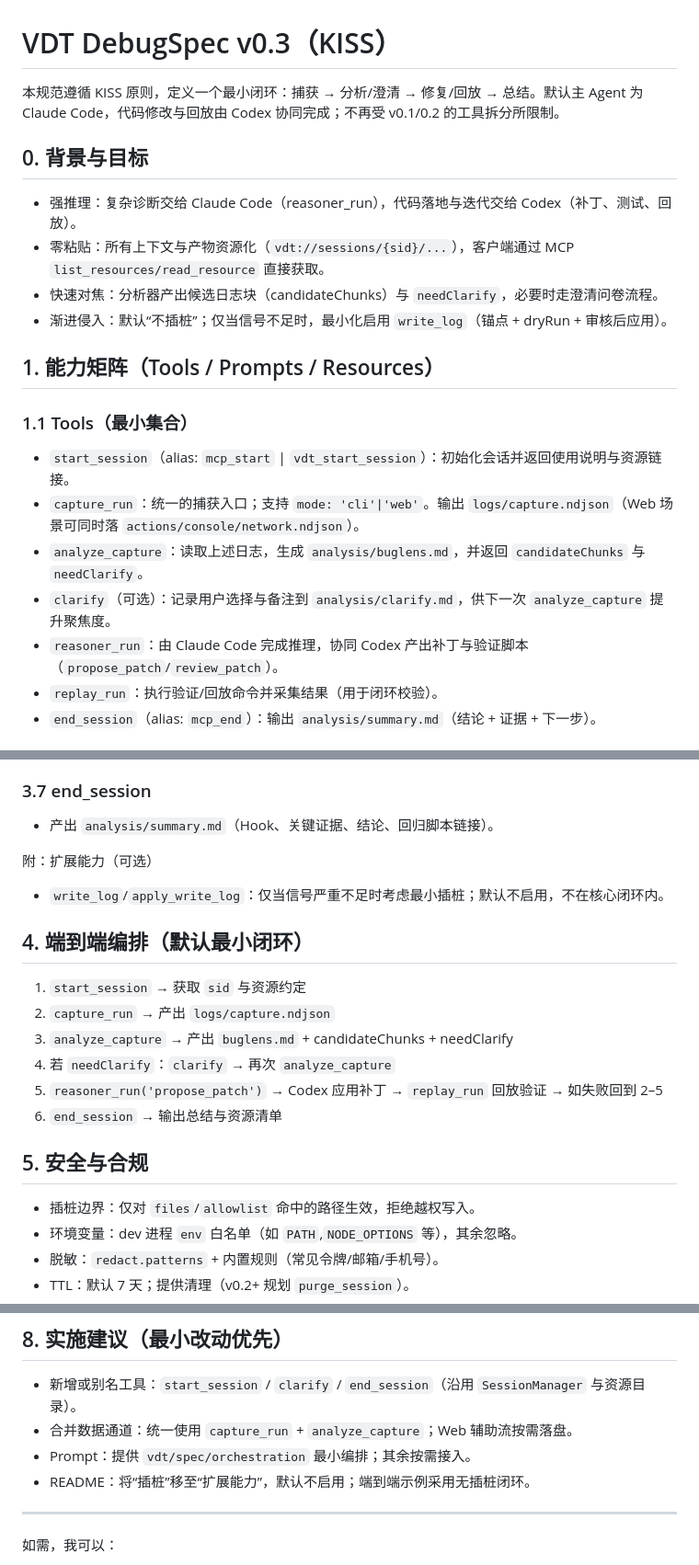
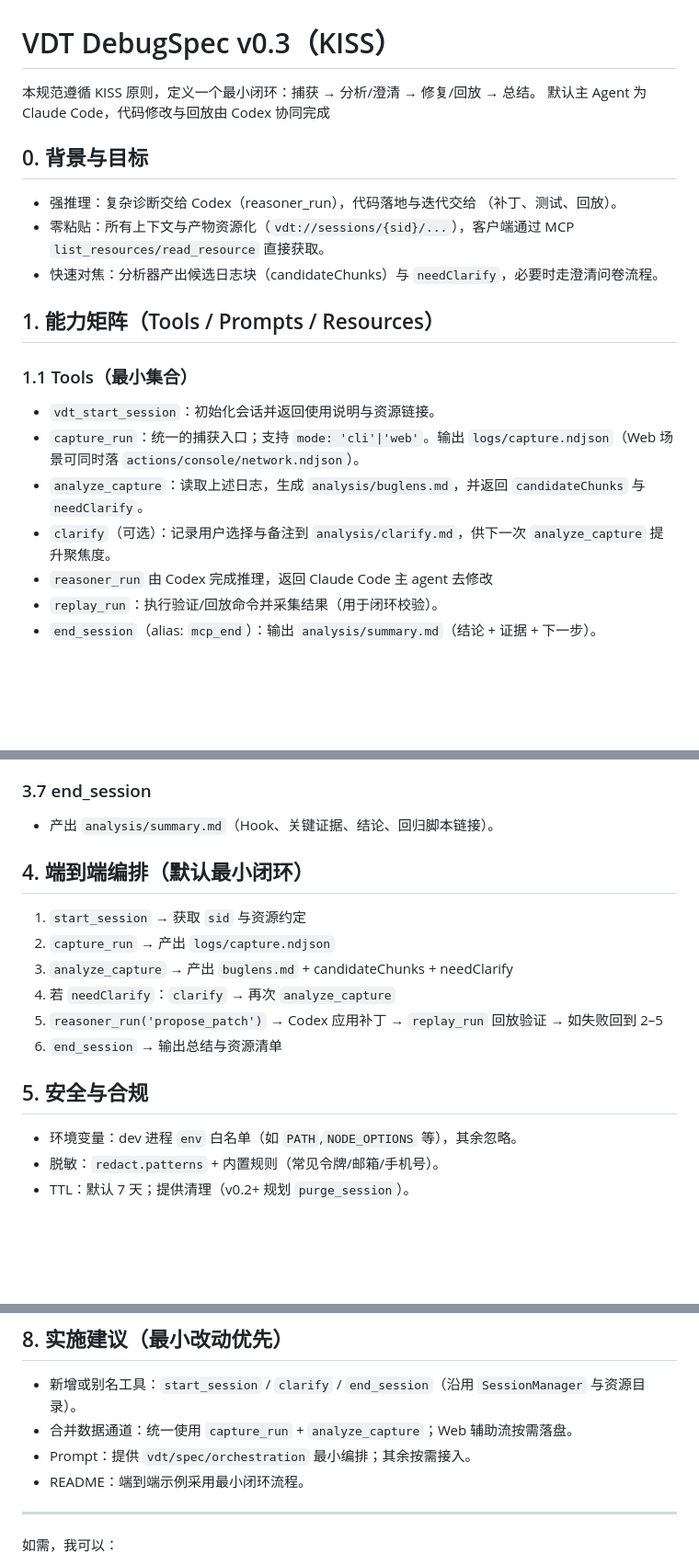
Before and after one commit to dairui1/VDT, a Markdown page: memory-bank/spec-v0.3.md, 3 parts joined by grey strips. Shown: that part at 92% size. GitHub-like rendering; blank space fills up the shorter version.

Commit message:
docs: 简化 spec

```diff
--- a/memory-bank/spec-v0.3.md
+++ b/memory-bank/spec-v0.3.md
@@ -1,21 +1,22 @@
 # VDT DebugSpec v0.3（KISS）
 
-本规范遵循 KISS 原则，定义一个最小闭环：捕获 → 分析/澄清 → 修复/回放 → 总结。默认主 Agent 为 Claude Code，代码修改与回放由 Codex 协同完成；不再受 v0.1/0.2 的工具拆分所限制。
+本规范遵循 KISS 原则，定义一个最小闭环：捕获 → 分析/澄清 → 修复/回放 → 总结。
+默认主 Agent 为 Claude Code，代码修改与回放由 Codex 协同完成
 
 ## 0. 背景与目标
-- 强推理：复杂诊断交给 Claude Code（reasoner_run），代码落地与迭代交给 Codex（补丁、测试、回放）。
+- 强推理：复杂诊断交给 Codex（reasoner_run），代码落地与迭代交给 （补丁、测试、回放）。
 - 零粘贴：所有上下文与产物资源化（`vdt://sessions/{sid}/...`），客户端通过 MCP `list_resources/read_resource` 直接获取。
 - 快速对焦：分析器产出候选日志块（candidateChunks）与 `needClarify`，必要时走澄清问卷流程。
-- 渐进侵入：默认“不插桩”；仅当信号不足时，最小化启用 `write_log`（锚点 + dryRun + 审核后应用）。
+
 
 ## 1. 能力矩阵（Tools / Prompts / Resources）
 
 ### 1.1 Tools（最小集合）
-- `start_session`（alias: `mcp_start` | `vdt_start_session`）：初始化会话并返回使用说明与资源链接。
+- `vdt_start_session`：初始化会话并返回使用说明与资源链接。
 - `capture_run`：统一的捕获入口；支持 `mode: 'cli'|'web'`。输出 `logs/capture.ndjson`（Web 场景可同时落 `actions/console/network.ndjson`）。
 - `analyze_capture`：读取上述日志，生成 `analysis/buglens.md`，并返回 `candidateChunks` 与 `needClarify`。
 - `clarify`（可选）：记录用户选择与备注到 `analysis/clarify.md`，供下一次 `analyze_capture` 提升聚焦度。
-- `reasoner_run`：由 Claude Code 完成推理，协同 Codex 产出补丁与验证脚本（`propose_patch`/`review_patch`）。
+- `reasoner_run` 由 Codex 完成推理，返回 Claude Code 主 agent 去修改
 - `replay_run`：执行验证/回放命令并采集结果（用于闭环校验）。
 - `end_session`（alias: `mcp_end`）：输出 `analysis/summary.md`（结论 + 证据 + 下一步）。
 
@@ -92,9 +93,6 @@
 ### 3.7 end_session
 - 产出 `analysis/summary.md`（Hook、关键证据、结论、回归脚本链接）。
 
-附：扩展能力（可选）
-- `write_log`/`apply_write_log`：仅当信号严重不足时考虑最小插桩；默认不启用，不在核心闭环内。
-
 ## 4. 端到端编排（默认最小闭环）
 1) `start_session` → 获取 `sid` 与资源约定
 2) `capture_run` → 产出 `logs/capture.ndjson`
@@ -104,7 +102,6 @@
 6) `end_session` → 输出总结与资源清单
 
 ## 5. 安全与合规
-- 插桩边界：仅对 `files`/`allowlist` 命中的路径生效，拒绝越权写入。
 - 环境变量：dev 进程 `env` 白名单（如 `PATH`,`NODE_OPTIONS` 等），其余忽略。
 - 脱敏：`redact.patterns` + 内置规则（常见令牌/邮箱/手机号）。
 - TTL：默认 7 天；提供清理（v0.2+ 规划 `purge_session`）。
@@ -127,7 +124,7 @@
 - 新增或别名工具：`start_session` / `clarify` / `end_session`（沿用 `SessionManager` 与资源目录）。
 - 合并数据通道：统一使用 `capture_run` + `analyze_capture`；Web 辅助流按需落盘。
 - Prompt：提供 `vdt/spec/orchestration` 最小编排；其余按需接入。
-- README：将“插桩”移至“扩展能力”，默认不启用；端到端示例采用无插桩闭环。
+- README：端到端示例采用最小闭环流程。
 
 ---
 
```
